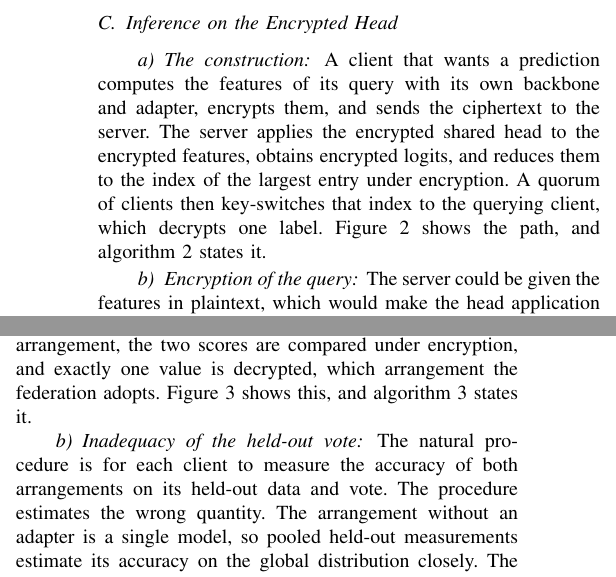
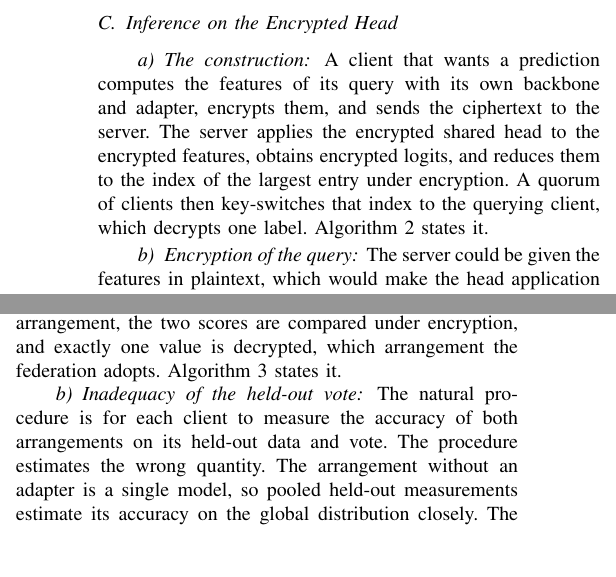
Before and after one commit to hkanpak21/HE-IFD, a LaTeX paper (docs/paper/main-tr.tex, which reads docs/paper/sections/method.tex): two parts of the columns of pages 5 and 6 of 21, joined at a grey line, cut so that both start at the same text, the shorter picture padded with empty space. The pictures show the PDF file docs/paper/main-tr.pdf that the author committed with the source.

Commit message:
W8: retarget the two figure references the merged figure orphaned

```diff
--- a/docs/paper/sections/method.tex
+++ b/docs/paper/sections/method.tex
@@ -205,7 +205,7 @@ the ciphertext to the server. The server applies the encrypted shared
 head to the encrypted features, obtains encrypted logits, and reduces them to the
 index of the largest entry under encryption. A quorum of clients then key-switches
 that index to the querying client, which decrypts one label.
-\Cref{fig:serving} shows the path, and \cref{alg:serve} states it.
+\Cref{alg:serve} states it.
 
 \paragraph{Encryption of the query} The server could be given the
 features in plaintext, which would make the head application cheaper. We encrypt
@@ -331,7 +331,7 @@ on data it holds back from its own training, entirely under encryption, and
 reports encrypted per-class counts. The counts are combined into one encrypted
 score per arrangement, the two scores are compared under encryption, and exactly
 one value is decrypted, which arrangement the federation adopts.
-\Cref{fig:selection} shows this, and \cref{alg:select} states it.
+\Cref{alg:select} states it.
 
 \paragraph{Inadequacy of the held-out vote} The natural procedure is for each client to
 measure the accuracy of both arrangements on its held-out data and vote. The
```
Also changed, not shown: docs/paper/main-tr.pdf, docs/paper/main.pdf.
